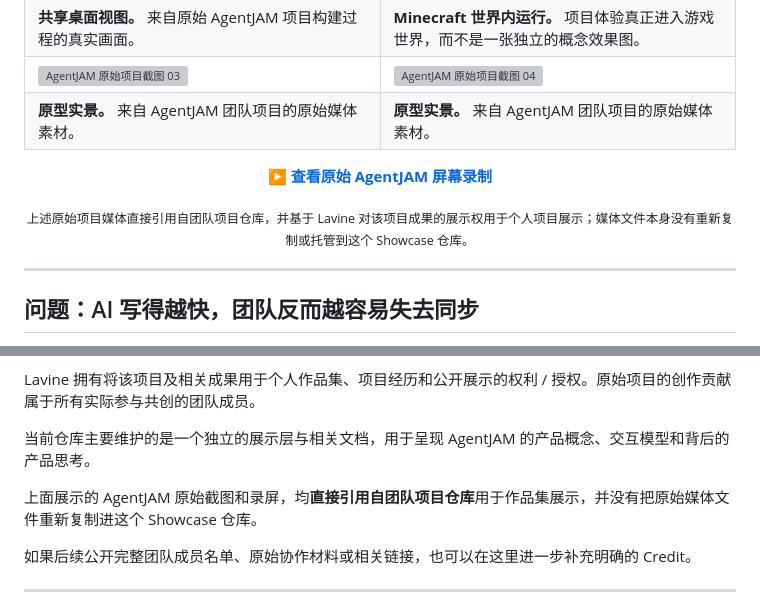
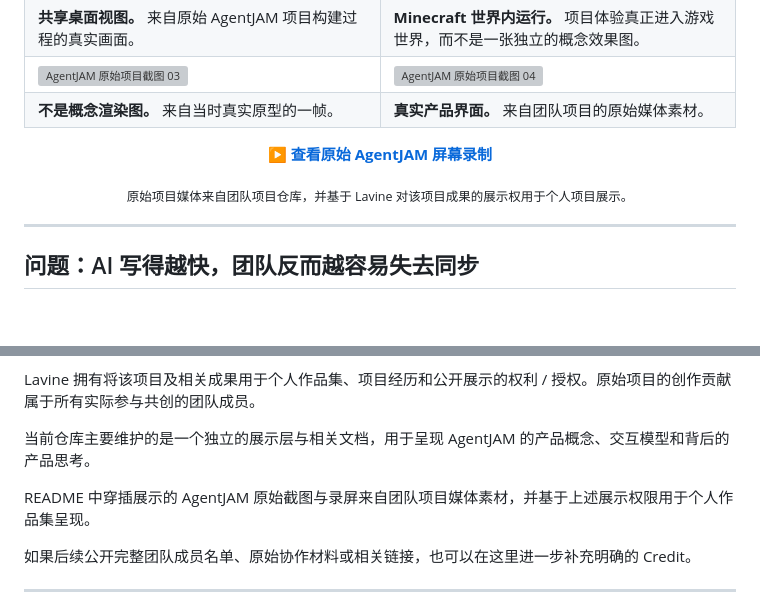
Before and after one commit to lavine888/AgentJAM-showcase, a Markdown page: README.zh-CN.md, 2 parts joined by grey strips. Rendered like a GitHub page; blank space fills up the shorter version; grey boxes are pictures that could not be loaded.

Commit message:
docs: turn Chinese README into visual AgentJAM case study

```diff
--- a/README.zh-CN.md
+++ b/README.zh-CN.md
@@ -46,8 +46,8 @@ AgentJAM 探索的是一个很简单的问题：当 AI 写代码越来越快，
 <td width="50%"><img src="https://raw.githubusercontent.com/harrythentrepreneur/vibecode-together/main/landing/images/aj/shot04.png" alt="AgentJAM 原始项目截图 04" /></td>
 </tr>
 <tr>
-<td><b>原型实景。</b> 来自 AgentJAM 团队项目的原始媒体素材。</td>
-<td><b>原型实景。</b> 来自 AgentJAM 团队项目的原始媒体素材。</td>
+<td><b>不是概念渲染图。</b> 来自当时真实原型的一帧。</td>
+<td><b>真实产品界面。</b> 来自团队项目的原始媒体素材。</td>
 </tr>
 </table>
 
@@ -55,7 +55,7 @@ AgentJAM 探索的是一个很简单的问题：当 AI 写代码越来越快，
 
 **[▶ 查看原始 AgentJAM 屏幕录制](https://github.com/harrythentrepreneur/vibecode-together/blob/main/landing/videos/agentjam.mp4)**
 
-<sub>上述原始项目媒体直接引用自团队项目仓库，并基于 Lavine 对该项目成果的展示权用于个人项目展示；媒体文件本身没有重新复制或托管到这个 Showcase 仓库。</sub>
+<sub>原始项目媒体来自团队项目仓库，并基于 Lavine 对该项目成果的展示权用于个人项目展示。</sub>
 
 </div>
 
@@ -333,7 +354,7 @@ Lavine 拥有将该项目及相关成果用于个人作品集、项目经历和
 
 当前仓库主要维护的是一个独立的展示层与相关文档，用于呈现 AgentJAM 的产品概念、交互模型和背后的产品思考。
 
-上面展示的 AgentJAM 原始截图和录屏，均**直接引用自团队项目仓库**用于作品集展示，并没有把原始媒体文件重新复制进这个 Showcase 仓库。
+README 中穿插展示的 AgentJAM 原始截图与录屏来自团队项目媒体素材，并基于上述展示权限用于个人作品集呈现。
 
 如果后续公开完整团队成员名单、原始协作材料或相关链接，也可以在这里进一步补充明确的 Credit。
 
```
Also changed, not shown: other parts of README.zh-CN.md (+21 -0 lines).
